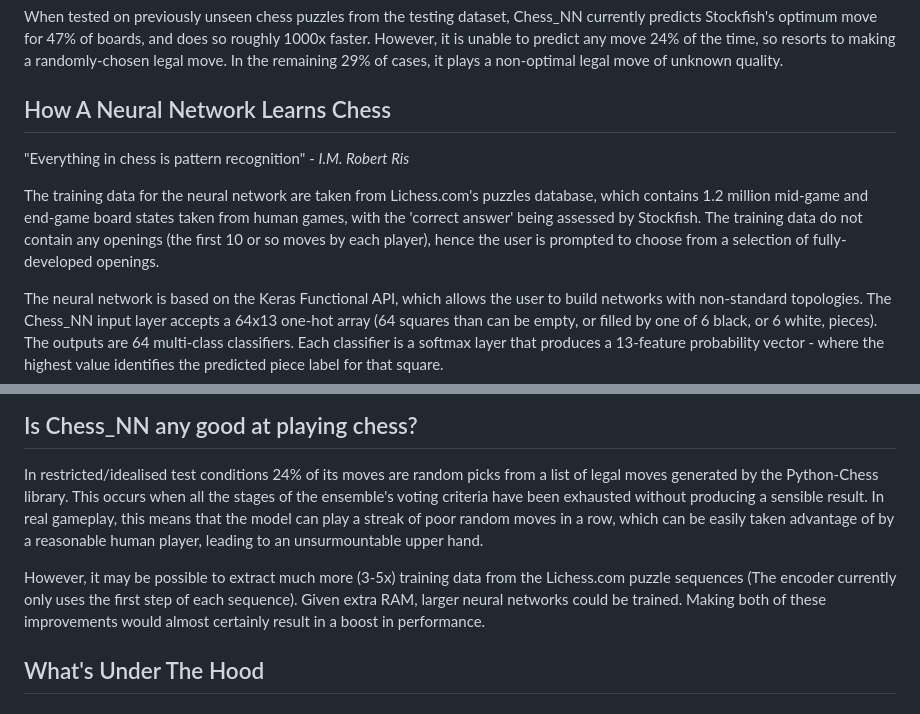
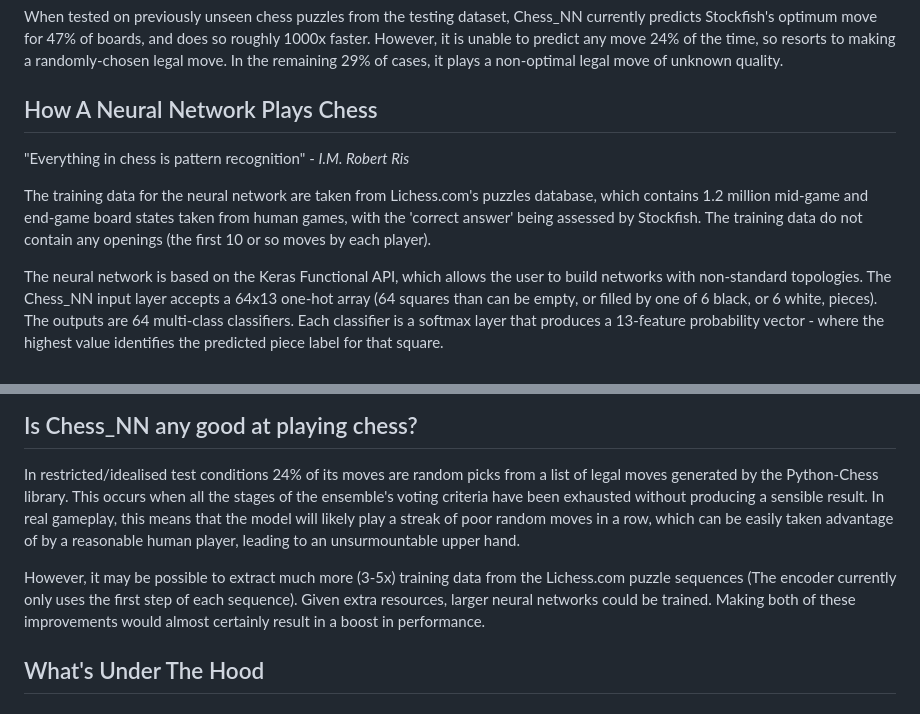
Before and after one commit to colurw/chess_NN, a Markdown page: readme.md, 2 parts joined by grey strips. Rendered like a GitHub page.

```diff
--- a/readme.md
+++ b/readme.md
@@ -16,15 +16,14 @@ currently predicts Stockfish's optimum move for 47% of boards, and does so rough
 resorts to making a randomly-chosen legal move. In the remaining 29% of cases, it
 plays a non-optimal legal move of unknown quality.
 
-## How A Neural Network Learns Chess
+## How A Neural Network Plays Chess
 
 "Everything in chess is pattern recognition" - _I.M. Robert Ris_
 
 The training data for the neural network are taken from Lichess.com's puzzles database,
 which contains 1.2 million mid-game and end-game board states taken from human games,
 with the 'correct answer' being assessed by Stockfish.  The training data do not
-contain any openings (the first 10 or so moves by each player), hence the user is
-prompted to choose from a selection of fully-developed openings.
+contain any openings (the first 10 or so moves by each player).
 
 The neural network is based on the Keras Functional API, which allows the user to
 build networks with non-standard topologies.  The Chess_NN input layer
@@ -50,13 +49,13 @@ common failure modes: a piece being cloned, or a piece disappearing, during a mo
 In restricted/idealised test conditions 24% of its moves are random
 picks from a list of legal moves generated by the Python-Chess library.  This occurs
 when all the stages of the ensemble's voting criteria have been exhausted without
-producing a sensible result.  In real gameplay, this means that the model can play a
+producing a sensible result.  In real gameplay, this means that the model will likely play a
 streak of poor random moves in a row, which can be easily taken advantage of by a
 reasonable human player, leading to an unsurmountable upper hand.
 
 However, it may be possible to extract much more (3-5x) training data from
 the Lichess.com puzzle sequences (The encoder currently only uses the first step of each sequence).
-Given extra RAM, larger neural networks could be trained. Making both
+Given extra resources, larger neural networks could be trained. Making both
 of these improvements would almost certainly result in a boost in performance.
 
 ## What's Under The Hood
```
